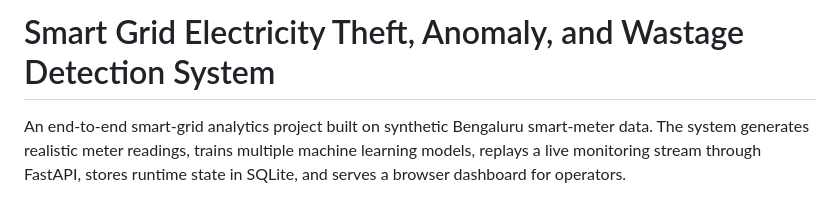
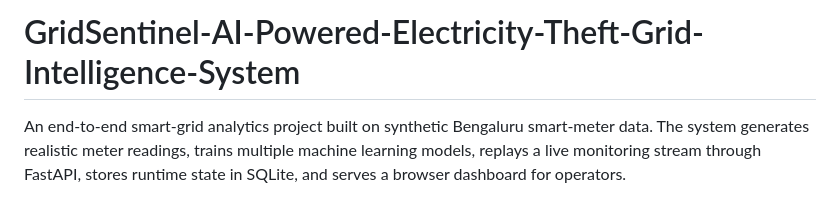
Before and after one commit to vishnu-p-kumar/electricity_theft_and_anomaly_detection, a Markdown page: README.md, the part around the change. Drawn GitHub-style.

```diff
--- a/README.md
+++ b/README.md
@@ -1,4 +1,4 @@
-# Smart Grid Electricity Theft, Anomaly, and Wastage Detection System
+# GridSentinel-AI-Powered-Electricity-Theft-Grid-Intelligence-System
 
 An end-to-end smart-grid analytics project built on synthetic Bengaluru smart-meter data. The system generates realistic meter readings, trains multiple machine learning models, replays a live monitoring stream through FastAPI, stores runtime state in SQLite, and serves a browser dashboard for operators.
 
```
